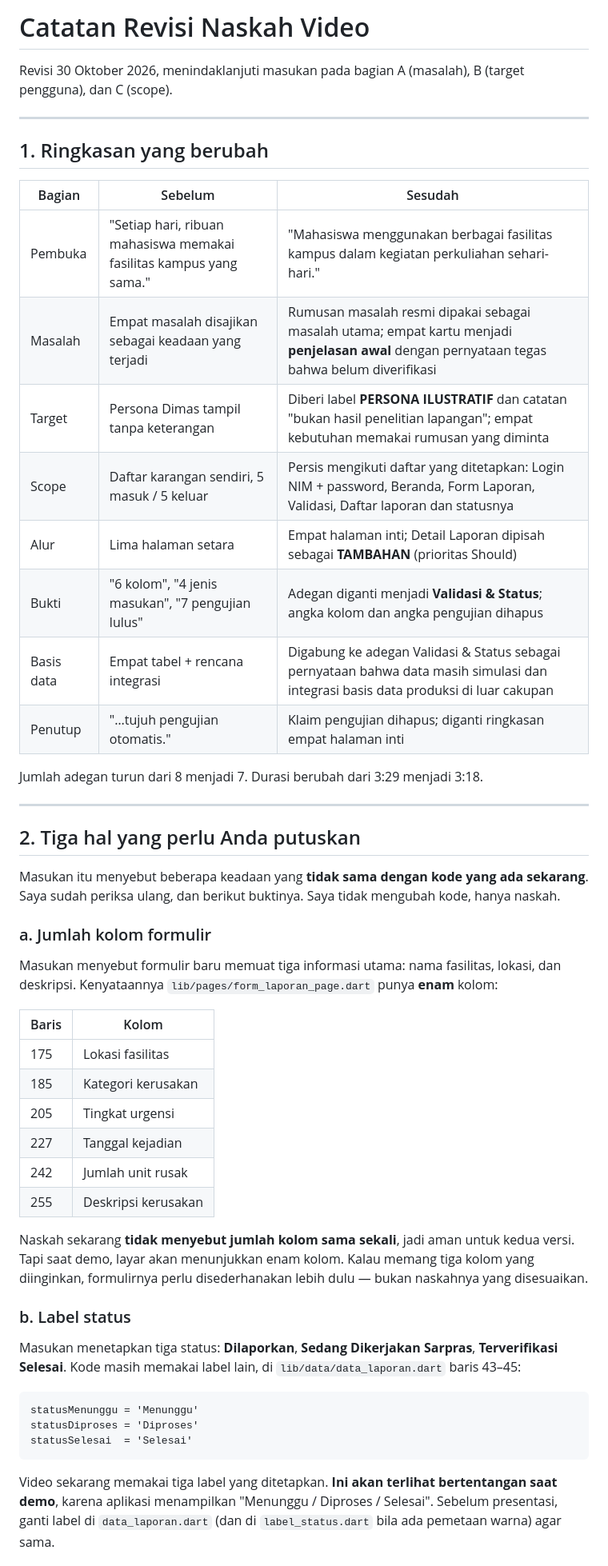
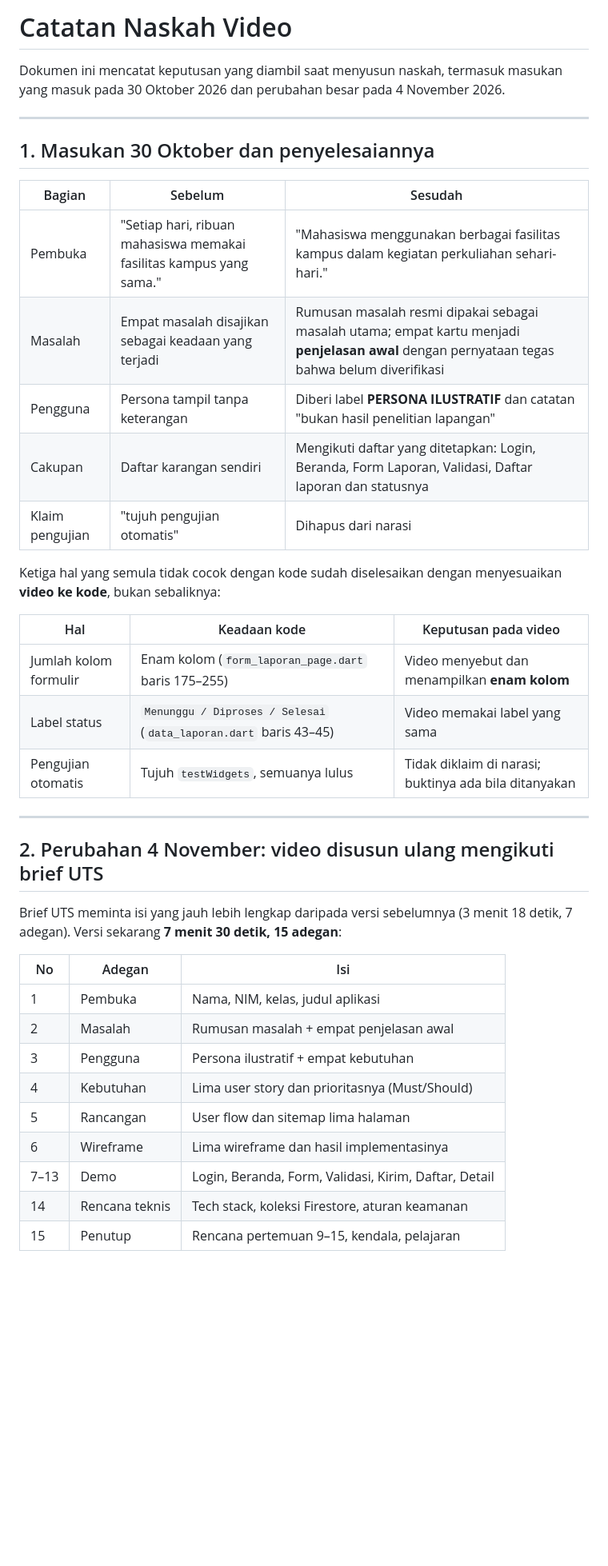
Before and after one commit to wahyuharis03/laporkampus, a Markdown page: video-uts/CATATAN-REVISI.md, the part around one of its changes. Shown at 80% size. Drawn GitHub-style; blank space fills up the shorter version.

````diff
--- a/video-uts/CATATAN-REVISI.md
+++ b/video-uts/CATATAN-REVISI.md
@@ -1,62 +1,45 @@
-# Catatan Revisi Naskah Video
+# Catatan Naskah Video
 
-Revisi 30 Oktober 2026, menindaklanjuti masukan pada bagian A (masalah),
-B (target pengguna), dan C (scope).
+Dokumen ini mencatat keputusan yang diambil saat menyusun naskah, termasuk
+masukan yang masuk pada 30 Oktober 2026 dan perubahan besar pada 4 November 2026.
 
 ---
 
-## 1. Ringkasan yang berubah
+## 1. Masukan 30 Oktober dan penyelesaiannya
 
 | Bagian | Sebelum | Sesudah |
 | --- | --- | --- |
 | Pembuka | "Setiap hari, ribuan mahasiswa memakai fasilitas kampus yang sama." | "Mahasiswa menggunakan berbagai fasilitas kampus dalam kegiatan perkuliahan sehari-hari." |
 | Masalah | Empat masalah disajikan sebagai keadaan yang terjadi | Rumusan masalah resmi dipakai sebagai masalah utama; empat kartu menjadi **penjelasan awal** dengan pernyataan tegas bahwa belum diverifikasi |
-| Target | Persona Dimas tampil tanpa keterangan | Diberi label **PERSONA ILUSTRATIF** dan catatan "bukan hasil penelitian lapangan"; empat kebutuhan memakai rumusan yang diminta |
-| Scope | Daftar karangan sendiri, 5 masuk / 5 keluar | Persis mengikuti daftar yang ditetapkan: Login NIM + password, Beranda, Form Laporan, Validasi, Daftar laporan dan statusnya |
-| Alur | Lima halaman setara | Empat halaman inti; Detail Laporan dipisah sebagai **TAMBAHAN** (prioritas Should) |
-| Bukti | "6 kolom", "4 jenis masukan", "7 pengujian lulus" | Adegan diganti menjadi **Validasi & Status**; angka kolom dan angka pengujian dihapus |
-| Basis data | Empat tabel + rencana integrasi | Digabung ke adegan Validasi & Status sebagai pernyataan bahwa data masih simulasi dan integrasi basis data produksi di luar cakupan |
-| Penutup | "…tujuh pengujian otomatis." | Klaim pengujian dihapus; diganti ringkasan empat halaman inti |
+| Pengguna | Persona tampil tanpa keterangan | Diberi label **PERSONA ILUSTRATIF** dan catatan "bukan hasil penelitian lapangan" |
+| Cakupan | Daftar karangan sendiri | Mengikuti daftar yang ditetapkan: Login, Beranda, Form Laporan, Validasi, Daftar laporan dan statusnya |
+| Klaim pengujian | "tujuh pengujian otomatis" | Dihapus dari narasi |
 
-Jumlah adegan turun dari 8 menjadi 7. Durasi berubah dari 3:29 menjadi 3:18.
+Ketiga hal yang semula tidak cocok dengan kode sudah diselesaikan dengan
+menyesuaikan **video ke kode**, bukan sebaliknya:
+
+| Hal | Keadaan kode | Keputusan pada video |
+| --- | --- | --- |
+| Jumlah kolom formulir | Enam kolom (`form_laporan_page.dart` baris 175–255) | Video menyebut dan menampilkan **enam kolom** |
+| Label status | `Menunggu / Diproses / Selesai` (`data_laporan.dart` baris 43–45) | Video memakai label yang sama |
+| Pengujian otomatis | Tujuh `testWidgets`, semuanya lulus | Tidak diklaim di narasi; buktinya ada bila ditanyakan |
 
 ---
 
-## 2. Tiga hal yang perlu Anda putuskan
+## 2. Perubahan 4 November: video disusun ulang mengikuti brief UTS
 
-Masukan itu menyebut beberapa keadaan yang **tidak sama dengan kode yang ada sekarang**.
-Saya sudah periksa ulang, dan berikut buktinya. Saya tidak mengubah kode, hanya naskah.
+Brief UTS meminta isi yang jauh lebih lengkap daripada versi sebelumnya
+(3 menit 18 detik, 7 adegan). Versi sekarang **7 menit 30 detik, 15 adegan**:
 
-### a. Jumlah kolom formulir
+| No | Adegan | Isi |
+| --- | --- | --- |
+| 1 | Pembuka | Nama, NIM, kelas, judul aplikasi |
+| 2 | Masalah | Rumusan masalah + empat penjelasan awal |
+| 3 | Pengguna | Persona ilustratif + empat kebutuhan |
+| 4 | Kebutuhan | Lima user story dan prioritasnya (Must/Should) |
+| 5 | Rancangan | User flow dan sitemap lima halaman |
+| 6 | Wireframe | Lima wireframe dan hasil implementasinya |
+| 7–13 | Demo | Login, Beranda, Form, Validasi, Kirim, Daftar, Detail |
+| 14 | Rencana teknis | Tech stack, koleksi Firestore, aturan keamanan |
+| 15 | Penutup | Rencana pertemuan 9–15, kendala, pelajaran |
 
-Masukan menyebut formulir baru memuat tiga informasi utama: nama fasilitas, lokasi, dan deskripsi.
-Kenyataannya `lib/pages/form_laporan_page.dart` punya **enam** kolom:
-
-| Baris | Kolom |
-| --- | --- |
-| 175 | Lokasi fasilitas |
-| 185 | Kategori kerusakan |
-| 205 | Tingkat urgensi |
-| 227 | Tanggal kejadian |
-| 242 | Jumlah unit rusak |
-| 255 | Deskripsi kerusakan |
-
-Naskah sekarang **tidak menyebut jumlah kolom sama sekali**, jadi aman untuk kedua versi.
-Tapi saat demo, layar akan menunjukkan enam kolom. Kalau memang tiga kolom yang diinginkan,
-formulirnya perlu disederhanakan lebih dulu — bukan naskahnya yang disesuaikan.
-
-### b. Label status
-
-Masukan menetapkan tiga status: **Dilaporkan**, **Sedang Dikerjakan Sarpras**, **Terverifikasi Selesai**.
-Kode masih memakai label lain, di `lib/data/data_laporan.dart` baris 43–45:
-
-```
-statusMenunggu = 'Menunggu'
-statusDiproses = 'Diproses'
-statusSelesai  = 'Selesai'
-```
-
-Video sekarang memakai tiga label yang ditetapkan. **Ini akan terlihat bertentangan saat demo**,
-karena aplikasi menampilkan "Menunggu / Diproses / Selesai". Sebelum presentasi, ganti label di
-`data_laporan.dart` (dan di `label_status.dart` bila ada pemetaan warna) agar sama.
-
````
Also changed, not shown: other parts of video-uts/CATATAN-REVISI.md (+16 -23 lines), video-uts/README.md (+5 -0 lines), docs/cek-hal1.png (added), 2 other files.
